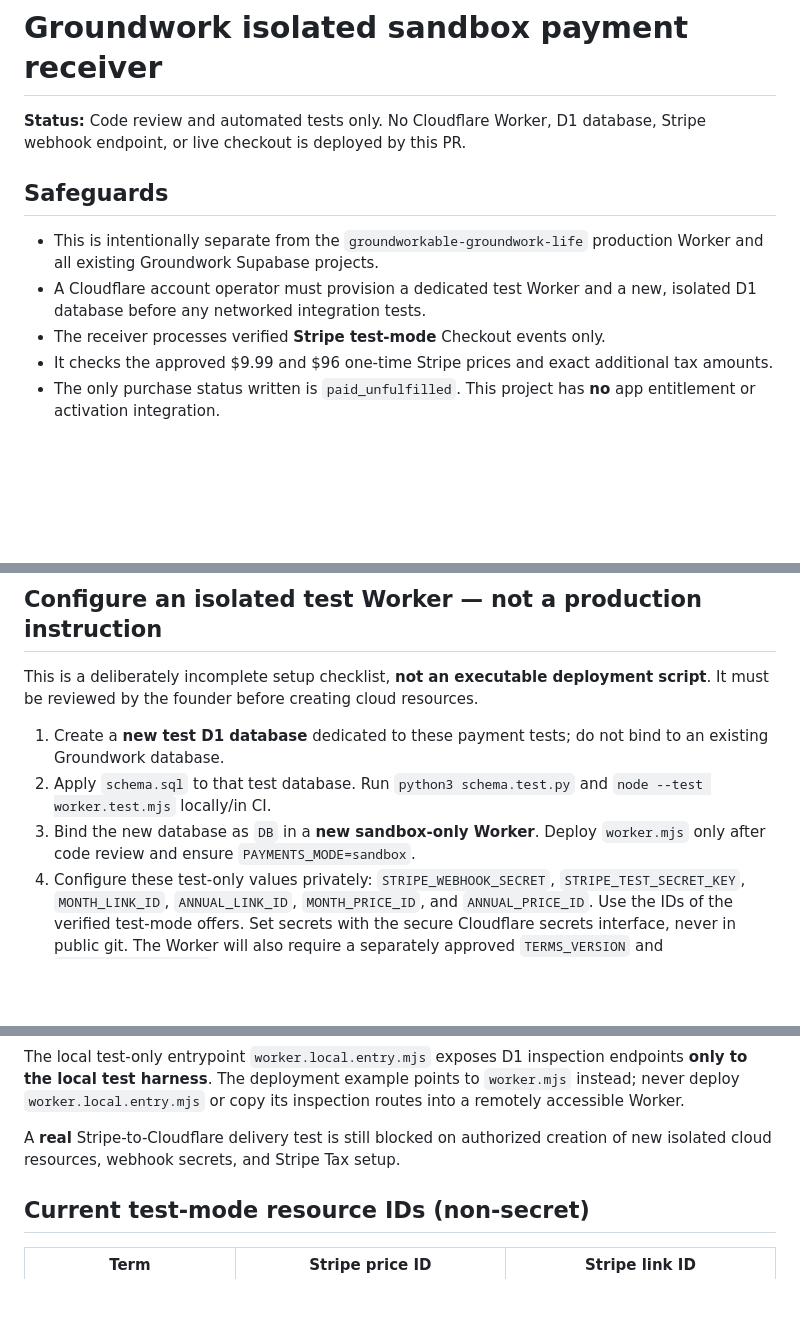
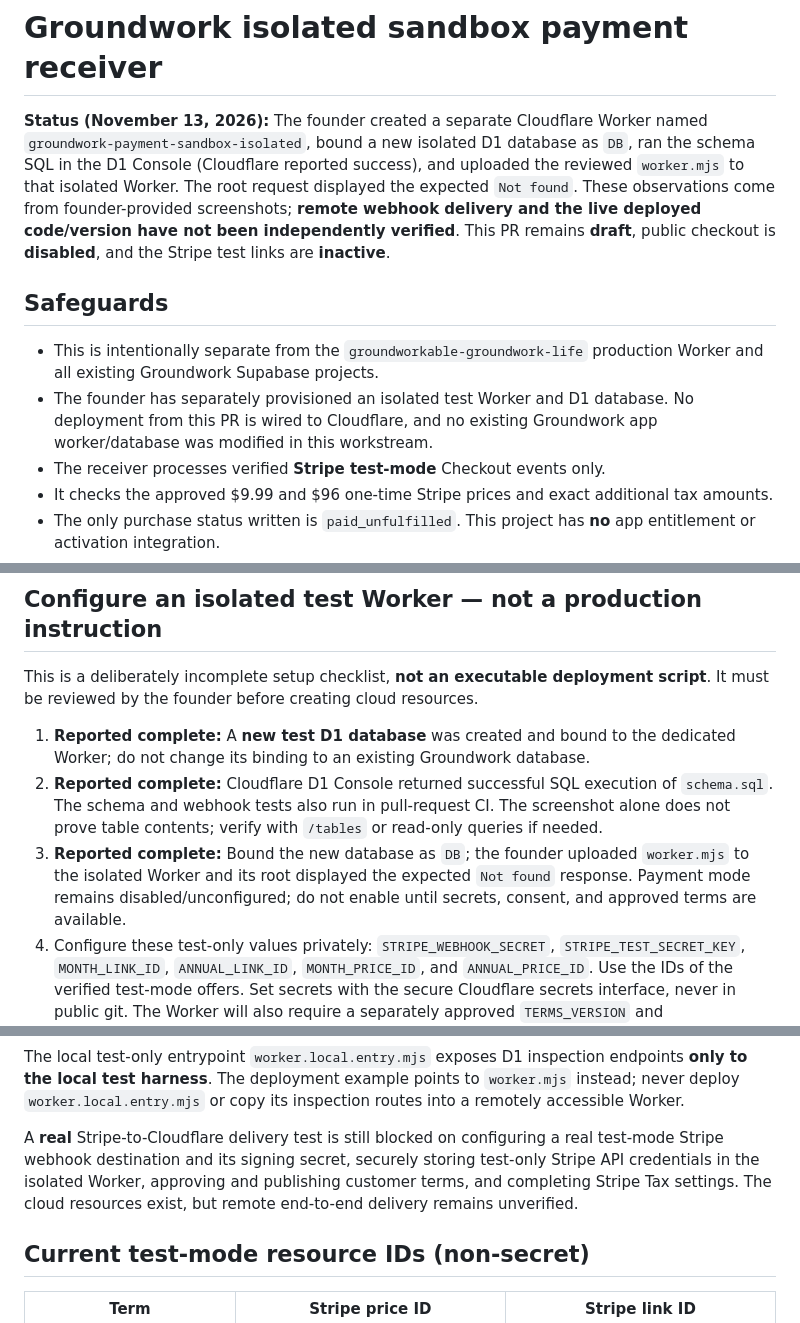
Before and after one commit to Groundworkable/free-bill-preview, a Markdown page: preorder/payment-service/README.md, 3 parts joined by grey strips. Rendered like a GitHub page; blank space fills up the shorter version.

Commit message:
Reconcile founder-completed isolated Worker and D1 setup; document remaining Stripe gates accurately

```diff
--- a/preorder/payment-service/README.md
+++ b/preorder/payment-service/README.md
@@ -1,11 +1,11 @@
 # Groundwork isolated sandbox payment receiver
 
-**Status:** Code review and automated tests only. No Cloudflare Worker, D1 database, Stripe webhook endpoint, or live checkout is deployed by this PR.
+**Status (November 13, 2026):** The founder created a separate Cloudflare Worker named `groundwork-payment-sandbox-isolated`, bound a new isolated D1 database as `DB`, ran the schema SQL in the D1 Console (Cloudflare reported success), and uploaded the reviewed `worker.mjs` to that isolated Worker. The root request displayed the expected `Not found`. These observations come from founder-provided screenshots; **remote webhook delivery and the live deployed code/version have not been independently verified**. This PR remains **draft**, public checkout is **disabled**, and the Stripe test links are **inactive**.
 
 ## Safeguards
 
 - This is intentionally separate from the `groundworkable-groundwork-life` production Worker and all existing Groundwork Supabase projects.
-- A Cloudflare account operator must provision a dedicated test Worker and a new, isolated D1 database before any networked integration tests.
+- The founder has separately provisioned an isolated test Worker and D1 database. No deployment from this PR is wired to Cloudflare, and no existing Groundwork app worker/database was modified in this workstream.
 - The receiver processes verified **Stripe test-mode** Checkout events only.
 - It checks the approved $9.99 and $96 one-time Stripe prices and exact additional tax amounts.
 - The only purchase status written is `paid_unfulfilled`. This project has **no** app entitlement or activation integration.
@@ -17,9 +17,9 @@
 
 This is a deliberately incomplete setup checklist, **not an executable deployment script**. It must be reviewed by the founder before creating cloud resources.
 
-1. Create a **new test D1 database** dedicated to these payment tests; do not bind to an existing Groundwork database.
-2. Apply `schema.sql` to that test database. Run `python3 schema.test.py` and `node --test worker.test.mjs` locally/in CI.
-3. Bind the new database as `DB` in a **new sandbox-only Worker**. Deploy `worker.mjs` only after code review and ensure `PAYMENTS_MODE=sandbox`.
+1. **Reported complete:** A **new test D1 database** was created and bound to the dedicated Worker; do not change its binding to an existing Groundwork database.
+2. **Reported complete:** Cloudflare D1 Console returned successful SQL execution of `schema.sql`. The schema and webhook tests also run in pull-request CI. The screenshot alone does not prove table contents; verify with `/tables` or read-only queries if needed.
+3. **Reported complete:** Bound the new database as `DB`; the founder uploaded `worker.mjs` to the isolated Worker and its root displayed the expected `Not found` response. Payment mode remains disabled/unconfigured; do not enable until secrets, consent, and approved terms are available.
 4. Configure these test-only values privately: `STRIPE_WEBHOOK_SECRET`, `STRIPE_TEST_SECRET_KEY`, `MONTH_LINK_ID`, `ANNUAL_LINK_ID`, `MONTH_PRICE_ID`, and `ANNUAL_PRICE_ID`. Use the IDs of the verified test-mode offers. Set secrets with the secure Cloudflare secrets interface, never in public git. The Worker will also require a separately approved `TERMS_VERSION` and `TERMS_APPROVED=true` in its isolated sandbox environment once the merchant terms exist.
 5. Register a **test-mode** Stripe webhook endpoint to the new Worker's `/webhooks/stripe` path for `checkout.session.completed` and `checkout.session.async_payment_succeeded`. No production events and no application routing changes.
 6. Only after tax settings are complete, briefly activate a **test link** to perform a real sandbox checkout; verify the Stripe session, signed webhook delivery and exactly one `paid_unfulfilled` database row. Verify that no membership activates.
@@ -48,7 +48,7 @@ python3 isolation.test.py
 
 The local test-only entrypoint `worker.local.entry.mjs` exposes D1 inspection endpoints **only to the local test harness**. The deployment example points to `worker.mjs` instead; never deploy `worker.local.entry.mjs` or copy its inspection routes into a remotely accessible Worker.
 
-A **real** Stripe-to-Cloudflare delivery test is still blocked on authorized creation of new isolated cloud resources, webhook secrets, and Stripe Tax setup.
+A **real** Stripe-to-Cloudflare delivery test is still blocked on configuring a real test-mode Stripe webhook destination and its signing secret, securely storing test-only Stripe API credentials in the isolated Worker, approving and publishing customer terms, and completing Stripe Tax settings. The cloud resources exist, but remote end-to-end delivery remains unverified.
 
 ## Current test-mode resource IDs (non-secret)
 
```
Also changed, not shown: other parts of preorder/payment-service/README.md (+1 -1 lines).
